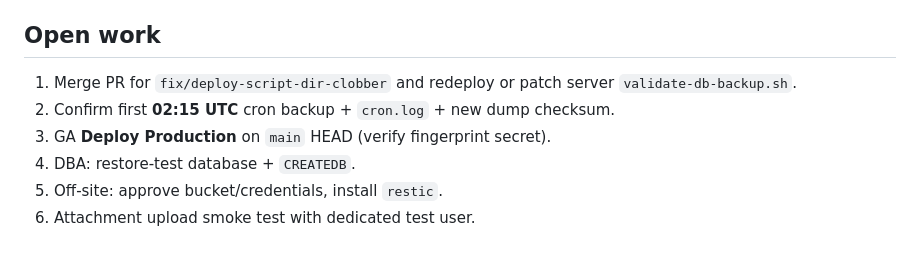
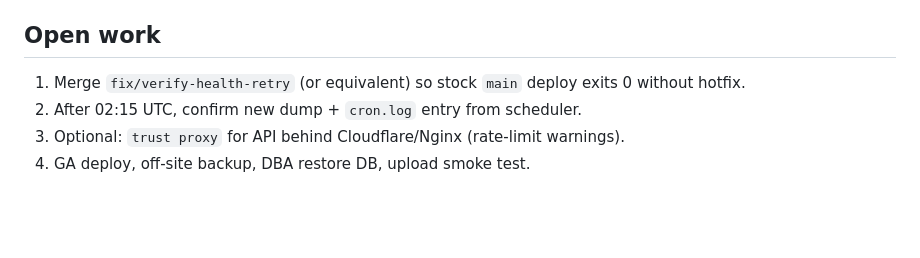
Before and after one commit to globalorbitnepal/Takiia, a Markdown page: docs/operations/production-readiness-progress.md, the part around one of its changes. Rendered like a GitHub page; blank space fills up the shorter version.

```diff
--- a/docs/operations/production-readiness-progress.md
+++ b/docs/operations/production-readiness-progress.md
@@ -47,9 +39,7 @@ Evidence only ? no secrets. Last verified: **2026-10-23** after deploy of `7e96d
 
 ## Open work
 
-1. Merge PR for `fix/deploy-script-dir-clobber` and redeploy or patch server `validate-db-backup.sh`.
-2. Confirm first **02:15 UTC** cron backup + `cron.log` + new dump checksum.
-3. GA **Deploy Production** on `main` HEAD (verify fingerprint secret).
-4. DBA: restore-test database + `CREATEDB`.
-5. Off-site: approve bucket/credentials, install `restic`.
-6. Attachment upload smoke test with dedicated test user.
+1. Merge `fix/verify-health-retry` (or equivalent) so stock `main` deploy exits 0 without hotfix.
+2. After 02:15 UTC, confirm new dump + `cron.log` entry from scheduler.
+3. Optional: `trust proxy` for API behind Cloudflare/Nginx (rate-limit warnings).
+4. GA deploy, off-site backup, DBA restore DB, upload smoke test.
```
Also changed, not shown: other parts of docs/operations/production-readiness-progress.md (+29 -37 lines).
